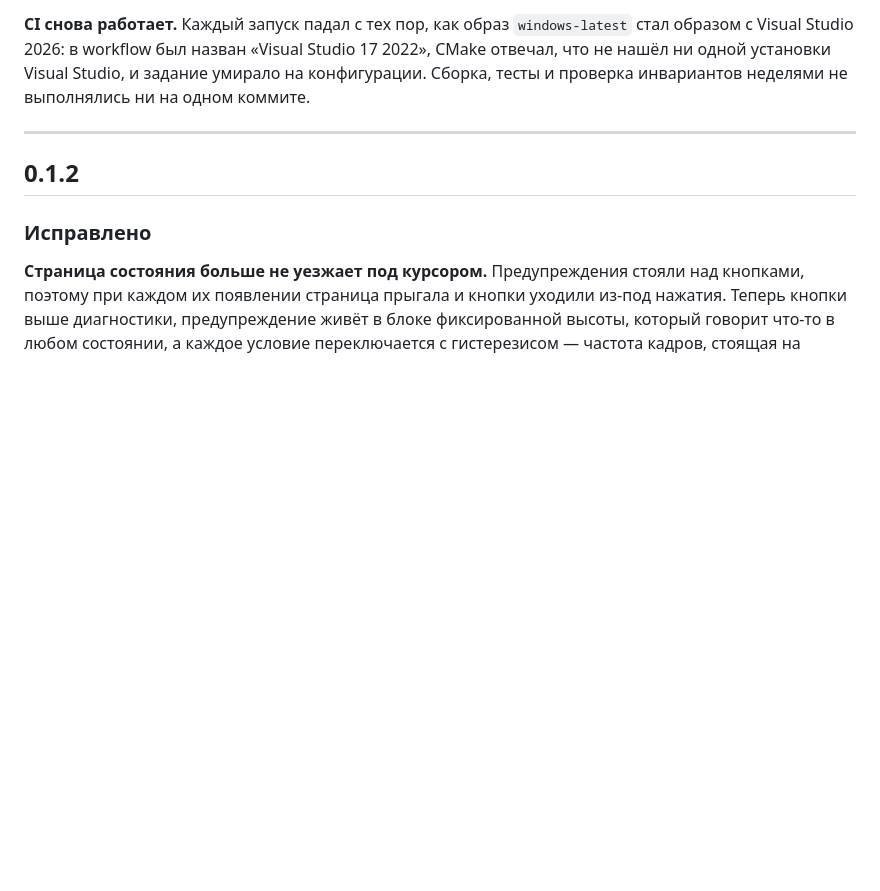
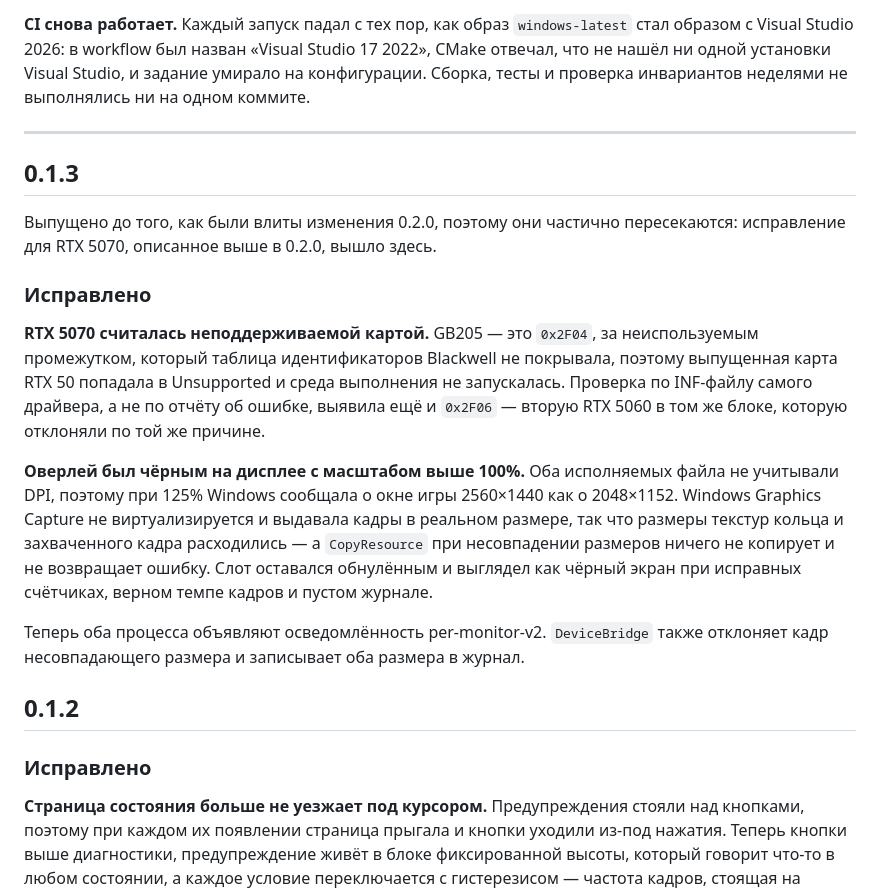
Before and after one commit to xilla420/dlss5-wow-sidecar, a Markdown page: CHANGELOG.ru.md, the part around the change. Rendered like a GitHub page; blank space fills up the shorter version.

```diff
--- a/CHANGELOG.ru.md
+++ b/CHANGELOG.ru.md
@@ -119,6 +119,31 @@ Studio, и задание умирало на конфигурации. Сбор
 
 ---
 
+## 0.1.3
+
+Выпущено до того, как были влиты изменения 0.2.0, поэтому они частично
+пересекаются: исправление для RTX 5070, описанное выше в 0.2.0, вышло здесь.
+
+### Исправлено
+
+**RTX 5070 считалась неподдерживаемой картой.** GB205 — это `0x2F04`, за
+неиспользуемым промежутком, который таблица идентификаторов Blackwell не
+покрывала, поэтому выпущенная карта RTX 50 попадала в Unsupported и среда
+выполнения не запускалась. Проверка по INF-файлу самого драйвера, а не по
+отчёту об ошибке, выявила ещё и `0x2F06` — вторую RTX 5060 в том же блоке,
+которую отклоняли по той же причине.
+
+**Оверлей был чёрным на дисплее с масштабом выше 100%.** Оба исполняемых файла
+не учитывали DPI, поэтому при 125% Windows сообщала о окне игры 2560×1440 как о
+2048×1152. Windows Graphics Capture не виртуализируется и выдавала кадры в
+реальном размере, так что размеры текстур кольца и захваченного кадра
+расходились — а `CopyResource` при несовпадении размеров ничего не копирует и
+не возвращает ошибку. Слот оставался обнулённым и выглядел как чёрный экран при
+исправных счётчиках, верном темпе кадров и пустом журнале.
+
+Теперь оба процесса объявляют осведомлённость per-monitor-v2. `DeviceBridge`
+также отклоняет кадр несовпадающего размера и записывает оба размера в журнал.
+
 ## 0.1.2
 
 ### Исправлено
```
Also changed, not shown: CHANGELOG.md (+27 -0 lines).
